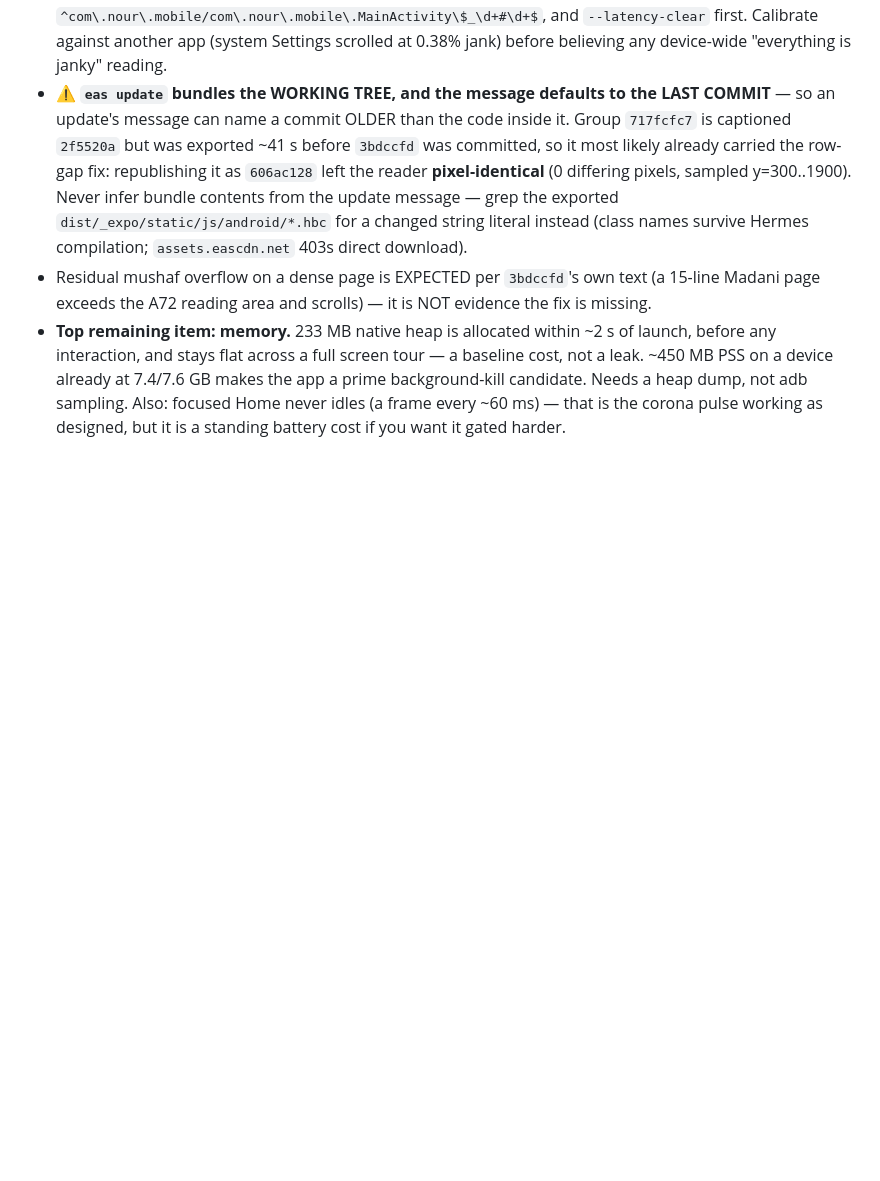
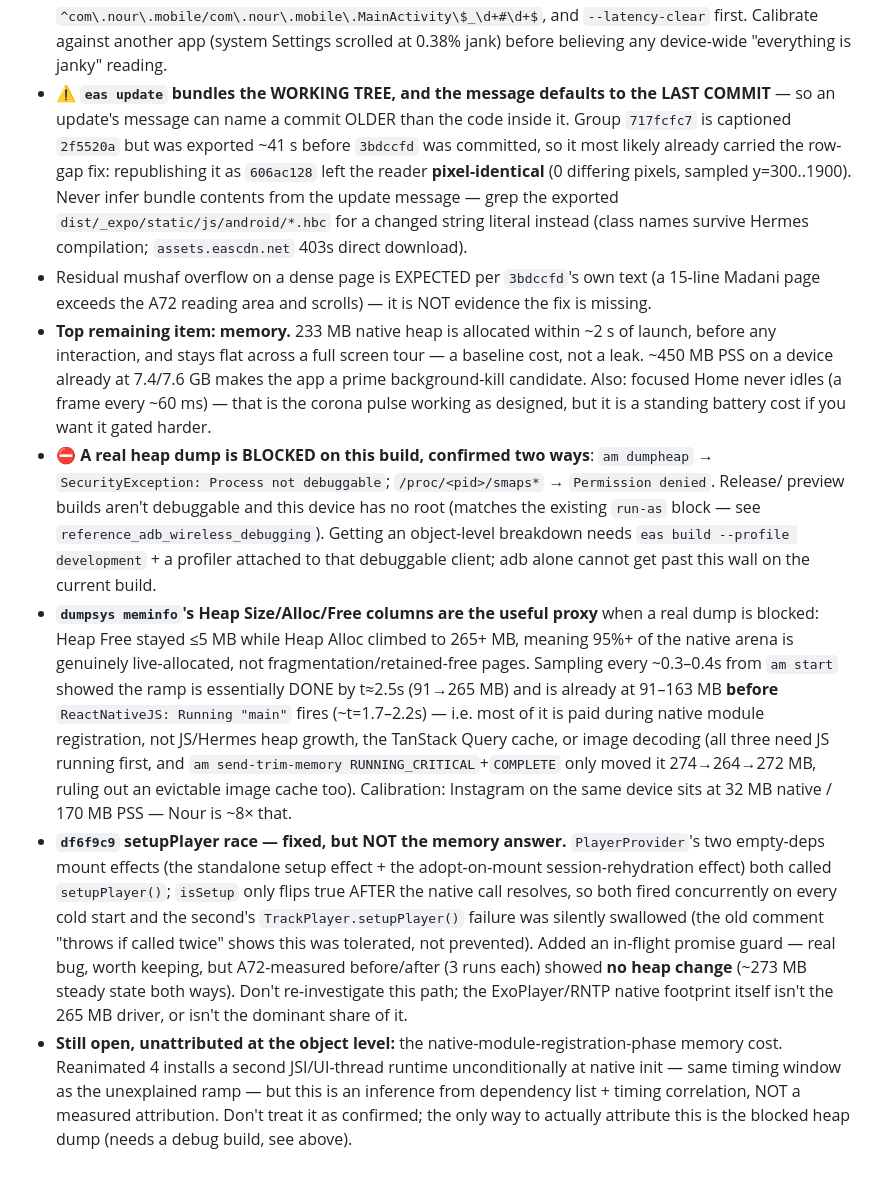
Before and after one commit to AhmedMuhammedElsaid/Nour-Platform, a Markdown page: apps/mobile/APP_CONTEXT.md, the part around the change. Rendered like a GitHub page; blank space fills up the shorter version.

Commit message:
[AhmedMuhammedElsaid][docs]: mobile - native heap investigation, dump blocked, setupPlayer fix isolated
Heap dump attempt on the A72: am dumpheap and /proc/pid/smaps both blocked
(release build, no root) - a hard wall, not routable via adb. Proxy evidence
(trim-memory, screen tour, Heap Alloc/Free columns, pre-JS timing) narrows the
~265MB to native-module-registration phase, ruling out image cache, query
cache, and JS/Hermes heap growth as the primary driver.

df6f9c9's setupPlayer race fix is real (worth keeping) but A72-measured
before/after shows no heap change - documented so it isn't re-investigated.
Root cause stays open, next step is a debug build + profiler.

Co-Authored-By: Ahmed Muhammed Elsaid <ahmed.muhammed.elsaid@gmail.com>

```diff
--- a/apps/mobile/APP_CONTEXT.md
+++ b/apps/mobile/APP_CONTEXT.md
@@ -2389,6 +2389,35 @@ scroll+tap (the freeze), ayah autoplay advance, language-switch overlay.
   page exceeds the A72 reading area and scrolls) — it is NOT evidence the fix is missing.
 - **Top remaining item: memory.** 233 MB native heap is allocated within ~2 s of launch, before any
   interaction, and stays flat across a full screen tour — a baseline cost, not a leak. ~450 MB PSS
-  on a device already at 7.4/7.6 GB makes the app a prime background-kill candidate. Needs a heap
-  dump, not adb sampling. Also: focused Home never idles (a frame every ~60 ms) — that is the
-  corona pulse working as designed, but it is a standing battery cost if you want it gated harder.
+  on a device already at 7.4/7.6 GB makes the app a prime background-kill candidate. Also: focused
+  Home never idles (a frame every ~60 ms) — that is the corona pulse working as designed, but it is
+  a standing battery cost if you want it gated harder.
+- ⛔ **A real heap dump is BLOCKED on this build, confirmed two ways**: `am dumpheap` →
+  `SecurityException: Process not debuggable`; `/proc/<pid>/smaps*` → `Permission denied`. Release/
+  preview builds aren't debuggable and this device has no root (matches the existing `run-as`
+  block — see `reference_adb_wireless_debugging`). Getting an object-level breakdown needs
+  `eas build --profile development` + a profiler attached to that debuggable client; adb alone
+  cannot get past this wall on the current build.
+- **`dumpsys meminfo`'s Heap Size/Alloc/Free columns are the useful proxy** when a real dump is
+  blocked: Heap Free stayed ≤5 MB while Heap Alloc climbed to 265+ MB, meaning 95%+ of the native
+  arena is genuinely live-allocated, not fragmentation/retained-free pages. Sampling every ~0.3–0.4s
+  from `am start` showed the ramp is essentially DONE by t≈2.5s (91→265 MB) and is already at
+  91–163 MB **before** `ReactNativeJS: Running "main"` fires (~t=1.7–2.2s) — i.e. most of it is paid
+  during native module registration, not JS/Hermes heap growth, the TanStack Query cache, or image
+  decoding (all three need JS running first, and `am send-trim-memory RUNNING_CRITICAL`+`COMPLETE`
+  only moved it 274→264→272 MB, ruling out an evictable image cache too). Calibration: Instagram on
+  the same device sits at 32 MB native / 170 MB PSS — Nour is ~8× that.
+- **`df6f9c9` setupPlayer race — fixed, but NOT the memory answer.** `PlayerProvider`'s two
+  empty-deps mount effects (the standalone setup effect + the adopt-on-mount session-rehydration
+  effect) both called `setupPlayer()`; `isSetup` only flips true AFTER the native call resolves, so
+  both fired concurrently on every cold start and the second's `TrackPlayer.setupPlayer()` failure
+  was silently swallowed (the old comment "throws if called twice" shows this was tolerated, not
+  prevented). Added an in-flight promise guard — real bug, worth keeping, but A72-measured
+  before/after (3 runs each) showed **no heap change** (~273 MB steady state both ways). Don't
+  re-investigate this path; the ExoPlayer/RNTP native footprint itself isn't the 265 MB driver, or
+  isn't the dominant share of it.
+- **Still open, unattributed at the object level:** the native-module-registration-phase memory
+  cost. Reanimated 4 installs a second JSI/UI-thread runtime unconditionally at native init — same
+  timing window as the unexplained ramp — but this is an inference from dependency list + timing
+  correlation, NOT a measured attribution. Don't treat it as confirmed; the only way to actually
+  attribute this is the blocked heap dump (needs a debug build, see above).
```
